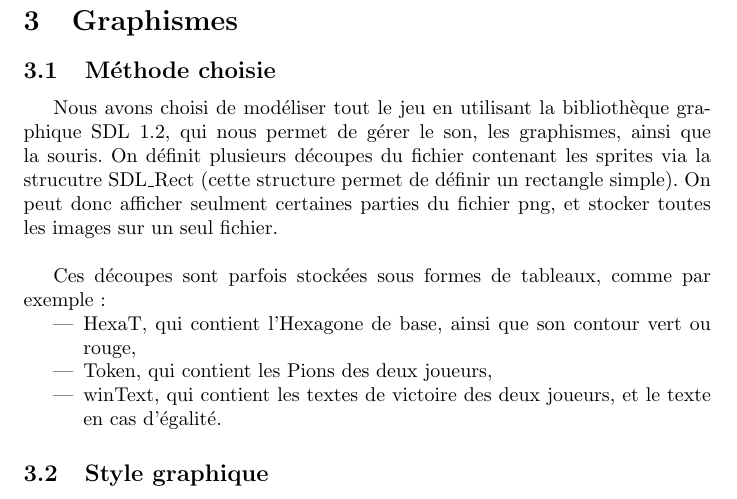
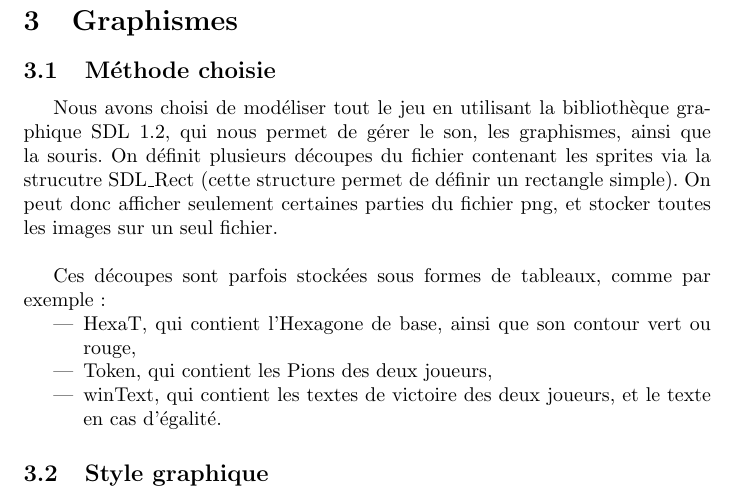
Before and after one commit to 94810/cruxxade-2600, a LaTeX document (rapport.tex): part of page 5 of 5, cut so that both start at the same text. Compiled offline with pdfLaTeX.

Commit message:
Update rapport.tex

```diff
--- a/rapport.tex
+++ b/rapport.tex
@@ -75,7 +75,7 @@ Cette méthode a l'avantage d'être moins couteuse en temps que de vérifier cas
 \section{Graphismes}
 	\subsection{Méthode choisie}
 
-		Nous avons choisi de modéliser tout le jeu en utilisant la bibliothèque graphique SDL 1.2, qui nous permet de gérer le son, les graphismes, ainsi que la souris. On définit plusieurs découpes du fichier contenant les sprites via la strucutre SDL\_Rect (cette structure permet de définir un rectangle simple). On peut donc afficher seulment certaines parties du fichier png, et stocker toutes les images sur un seul fichier.\\
+		Nous avons choisi de modéliser tout le jeu en utilisant la bibliothèque graphique SDL 1.2, qui nous permet de gérer le son, les graphismes, ainsi que la souris. On définit plusieurs découpes du fichier contenant les sprites via la strucutre SDL\_Rect (cette structure permet de définir un rectangle simple). On peut donc afficher seulement certaines parties du fichier png, et stocker toutes les images sur un seul fichier.\\
 
 		Ces découpes sont parfois stockées sous formes de tableaux, comme par exemple:\begin{itemize}
 		\item HexaT, qui contient l'Hexagone de base, ainsi que son contour vert ou rouge,
```
